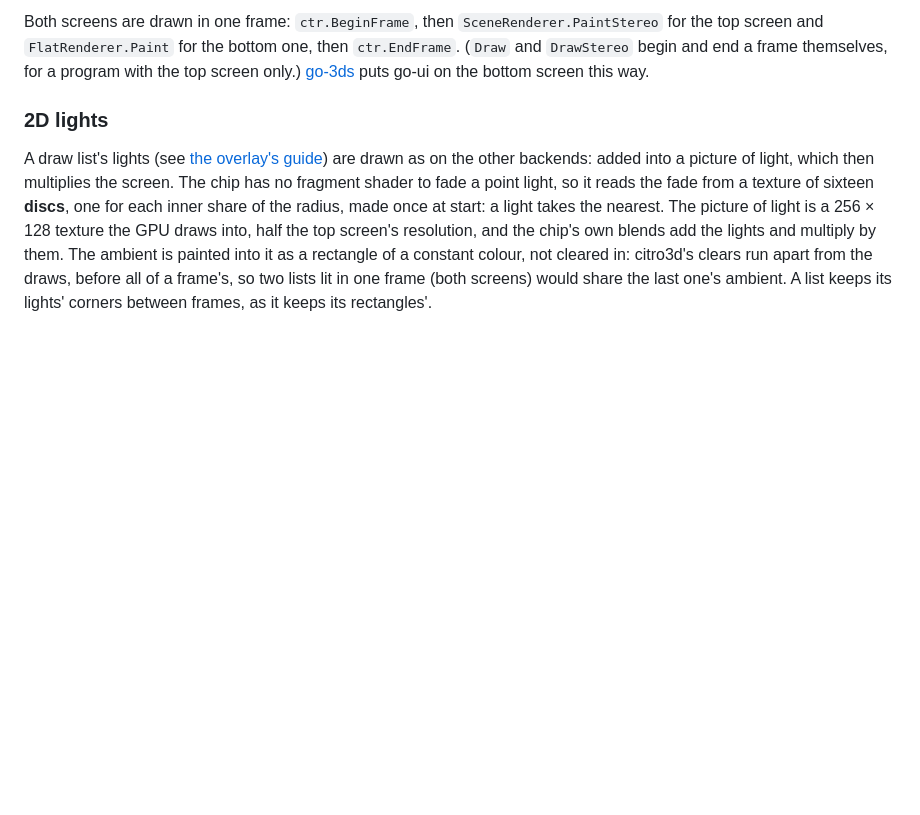
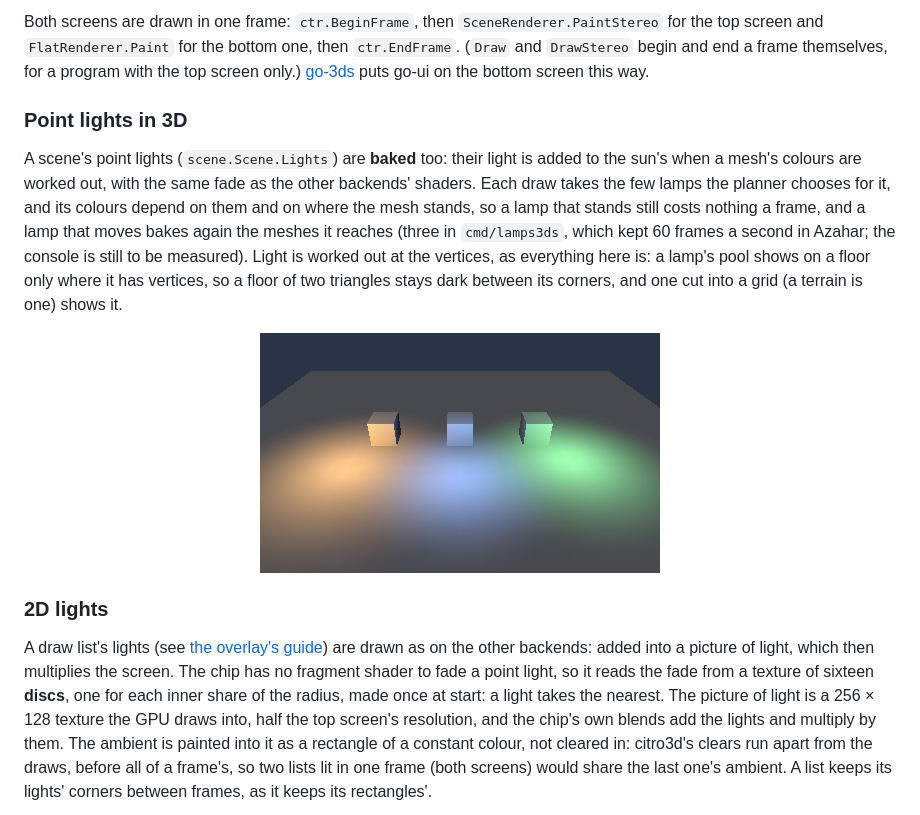
Before and after one commit to akrck02/go-renderer, a Markdown page: docs/4-guides/8-3ds.md, the part around the change. GitHub-like rendering; pictures changed too: docs/images/3ds-lamps.png (added); blank space fills up the shorter version.

```diff
--- a/docs/4-guides/8-3ds.md
+++ b/docs/4-guides/8-3ds.md
@@ -97,6 +97,21 @@ Both screens are drawn in one frame: `ctr.BeginFrame`, then `SceneRenderer.Paint
 top screen and `FlatRenderer.Paint` for the bottom one, then `ctr.EndFrame`. (`Draw` and
 `DrawStereo` begin and end a frame themselves, for a program with the top screen only.)
 [go-3ds](https://github.com/akrck02/go-3ds) puts go-ui on the bottom screen this way.
+
+### Point lights in 3D
+
+A scene's point lights (`scene.Scene.Lights`) are **baked** too: their light is added to the sun's
+when a mesh's colours are worked out, with the same fade as the other backends' shaders. Each draw
+takes the few lamps the planner chooses for it, and its colours depend on them and on where the
+mesh stands, so a lamp that stands still costs nothing a frame, and a lamp that moves bakes again
+the meshes it reaches (three in `cmd/lamps3ds`, which kept 60 frames a second in Azahar; the
+console is still to be measured). Light is worked out at the vertices, as everything here is: a
+lamp's pool shows on a floor only where it has vertices, so a floor of two triangles stays dark
+between its corners, and one cut into a grid (a terrain is one) shows it.
+
+<p align="center">
+  <img alt="The 3DS's top screen: a floor at night with three cubes, an orange, a blue and a green pool of light around them" src="../images/3ds-lamps.png" width="400">
+</p>
 
 ### 2D lights
 
```
Also changed, not shown: 7 other files.
